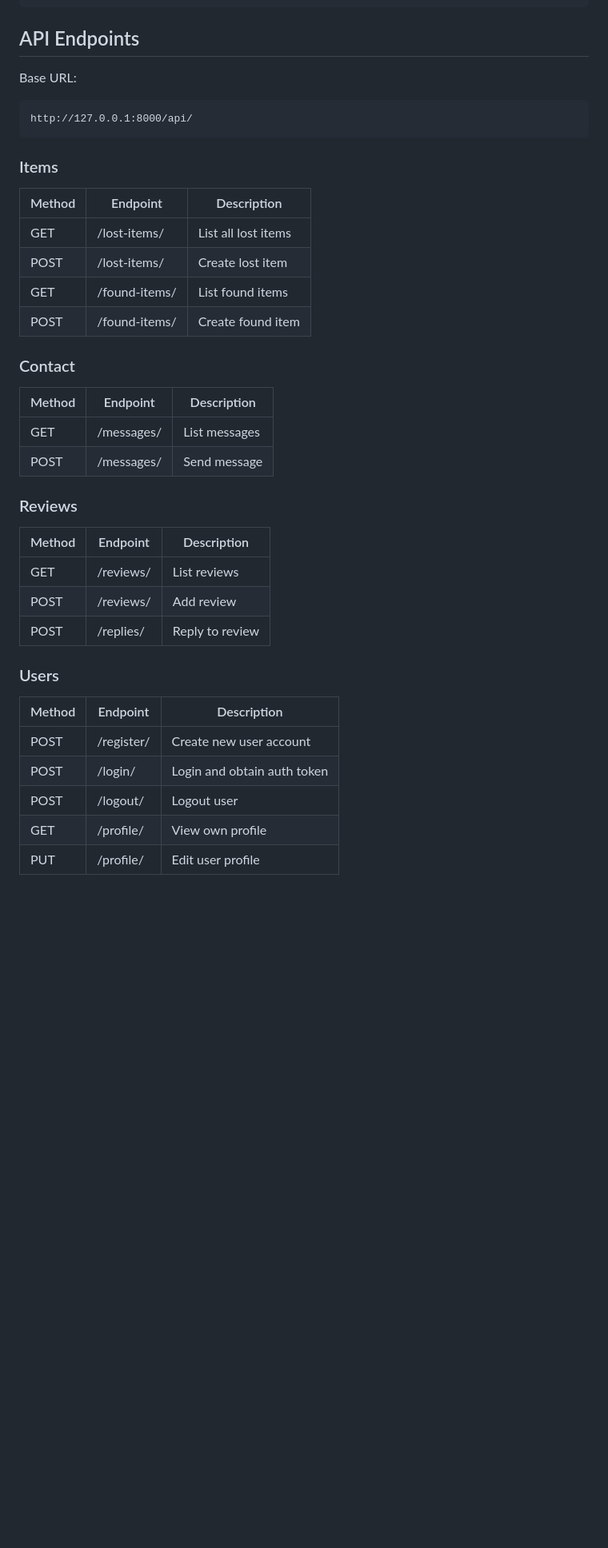
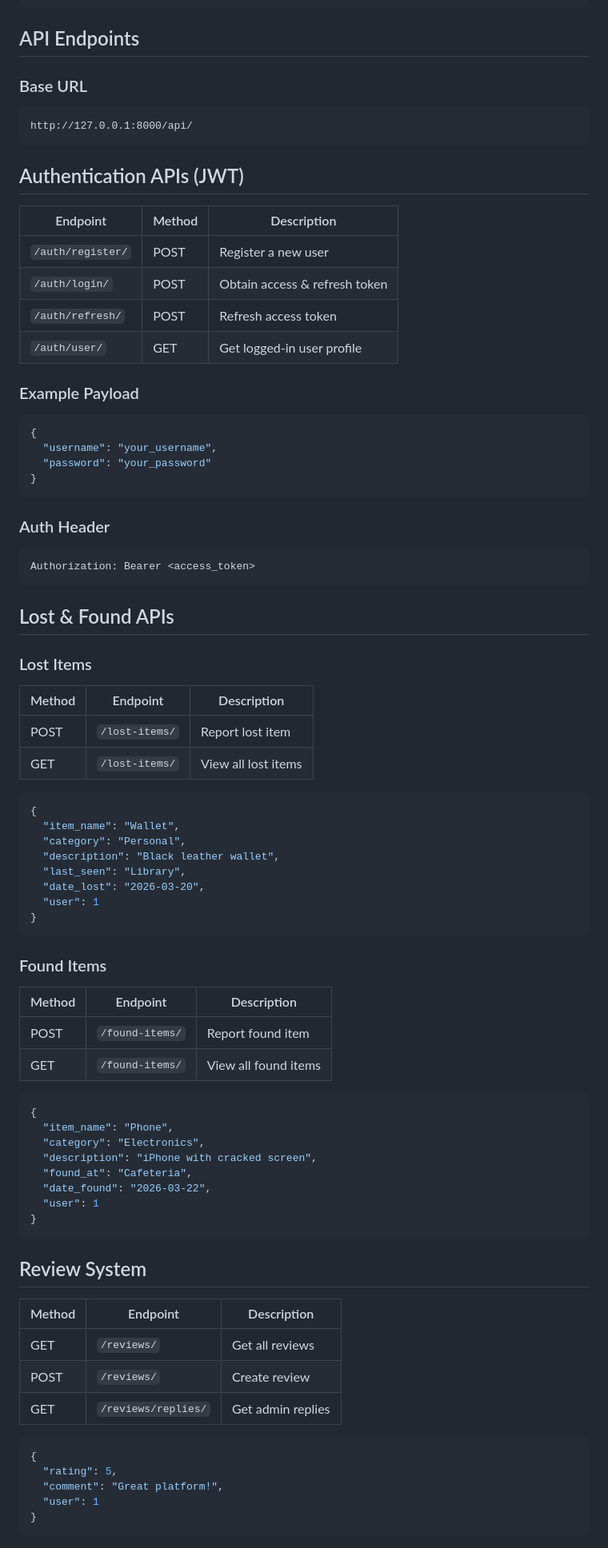
Before and after one commit to Jenna-LHW/UniFind, a Markdown page: README.md, the part around the change printed below. Shown: that part at 80% size. Rendered like a GitHub page; blank space fills up the shorter version.

````diff
--- a/README.md
+++ b/README.md
@@ -106,42 +145,87 @@ python manage.py runserver
 
 ## API Endpoints
 
-Base URL:
+### Base URL
 
 ```
 http://127.0.0.1:8000/api/
 ```
 
-### Items
+## Authentication APIs (JWT)
 
-| Method | Endpoint      | Description         |
-| ------ | ------------- | ------------------- |
-| GET    | /lost-items/  | List all lost items |
-| POST   | /lost-items/  | Create lost item    |
-| GET    | /found-items/ | List found items    |
-| POST   | /found-items/ | Create found item   |
+| Endpoint          | Method | Description                   |
+| ----------------- | ------ | ----------------------------- |
+| `/auth/register/` | POST   | Register a new user           |
+| `/auth/login/`    | POST   | Obtain access & refresh token |
+| `/auth/refresh/`  | POST   | Refresh access token          |
+| `/auth/user/`     | GET    | Get logged-in user profile    |
 
-### Contact
+### Example Payload
 
-| Method | Endpoint   | Description   |
-| ------ | ---------- | ------------- |
-| GET    | /messages/ | List messages |
-| POST   | /messages/ | Send message  |
+```json
+{
+  "username": "your_username",
+  "password": "your_password"
+}
+```
 
-### Reviews
+### Auth Header
 
-| Method | Endpoint  | Description     |
-| ------ | --------- | --------------- |
-| GET    | /reviews/ | List reviews    |
-| POST   | /reviews/ | Add review      |
-| POST   | /replies/ | Reply to review |
+```
+Authorization: Bearer <access_token>
+```
 
-### Users
-| Method | Endpoint   | Description                 |
-| ------ | ---------- | --------------------------- |
-| POST   | /register/ | Create new user account     |
-| POST   | /login/    | Login and obtain auth token |
-| POST   | /logout/   | Logout user                 |
-| GET    | /profile/  | View own profile            |
-| PUT    | /profile/  | Edit user profile           |
+## Lost & Found APIs
 
+### Lost Items
+
+| Method | Endpoint       | Description         |
+| ------ | -------------- | ------------------- |
+| POST   | `/lost-items/` | Report lost item    |
+| GET    | `/lost-items/` | View all lost items |
+
+```json
+{
+  "item_name": "Wallet",
+  "category": "Personal",
+  "description": "Black leather wallet",
+  "last_seen": "Library",
+  "date_lost": "2026-03-20",
+  "user": 1
+}
+```
+
+### Found Items
+
+| Method | Endpoint        | Description          |
+| ------ | --------------- | -------------------- |
+| POST   | `/found-items/` | Report found item    |
+| GET    | `/found-items/` | View all found items |
+
+```json
+{
+  "item_name": "Phone",
+  "category": "Electronics",
+  "description": "iPhone with cracked screen",
+  "found_at": "Cafeteria",
+  "date_found": "2026-03-22",
+  "user": 1
+}
+```
+
+## Review System
+
+| Method | Endpoint            | Description       |
+| ------ | ------------------- | ----------------- |
+| GET    | `/reviews/`         | Get all reviews   |
+| POST   | `/reviews/`         | Create review     |
+| GET    | `/reviews/replies/` | Get admin replies |
+
+```json
+{
+  "rating": 5,
+  "comment": "Great platform!",
+  "user": 1
+}
+```
+
````
Also changed, not shown: other parts of README.md (+62 -15 lines), screenshots/found-items.png (added), screenshots/home.png (added), screenshots/lost-items.png (added), screenshots/report-item.png (added), screenshots/review.png (added).
